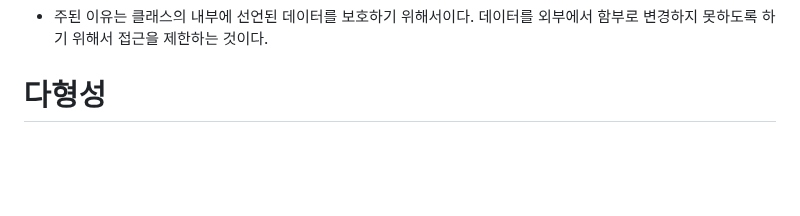
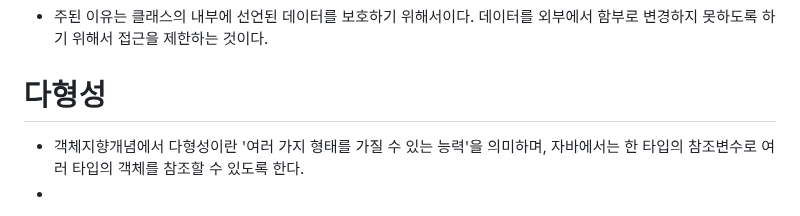
Before and after one commit to js988174/TIL, a Markdown page: java/README.md, the part around the change. Rendered like a GitHub page; blank space fills up the shorter version.

```diff
--- a/java/README.md
+++ b/java/README.md
@@ -209,3 +209,5 @@ class child extends parent {
 * 주된 이유는 클래스의 내부에 선언된 데이터를 보호하기 위해서이다. 데이터를 외부에서 함부로 변경하지 못하도록 하기 위해서 접근을 제한하는 것이다.
 
 # 다형성
+* 객체지향개념에서 다형성이란 '여러 가지 형태를 가질 수 있는 능력'을 의미하며, 자바에서는 한 타입의 참조변수로 여러 타입의 객체를 참조할 수 있도록 한다.
+*
```
